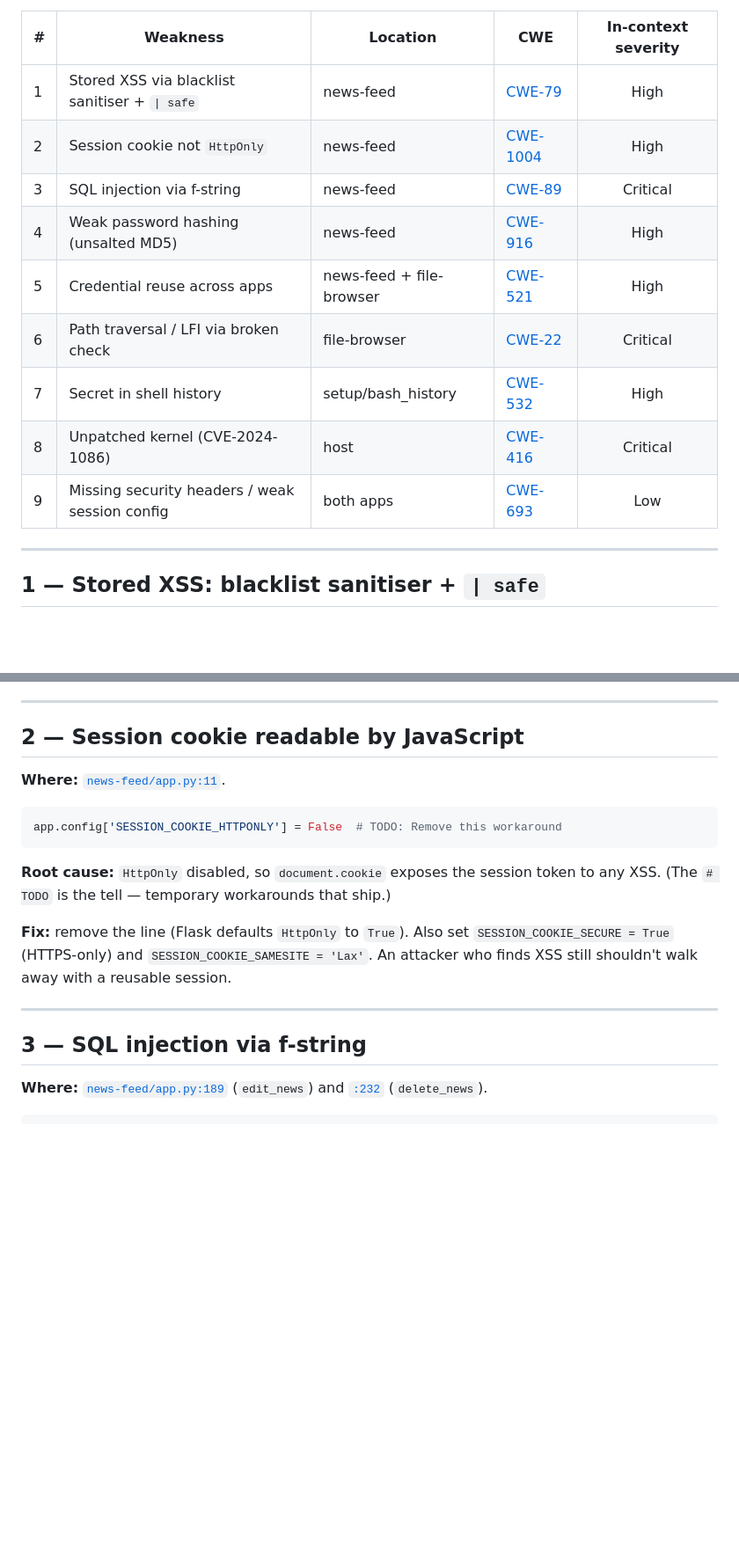
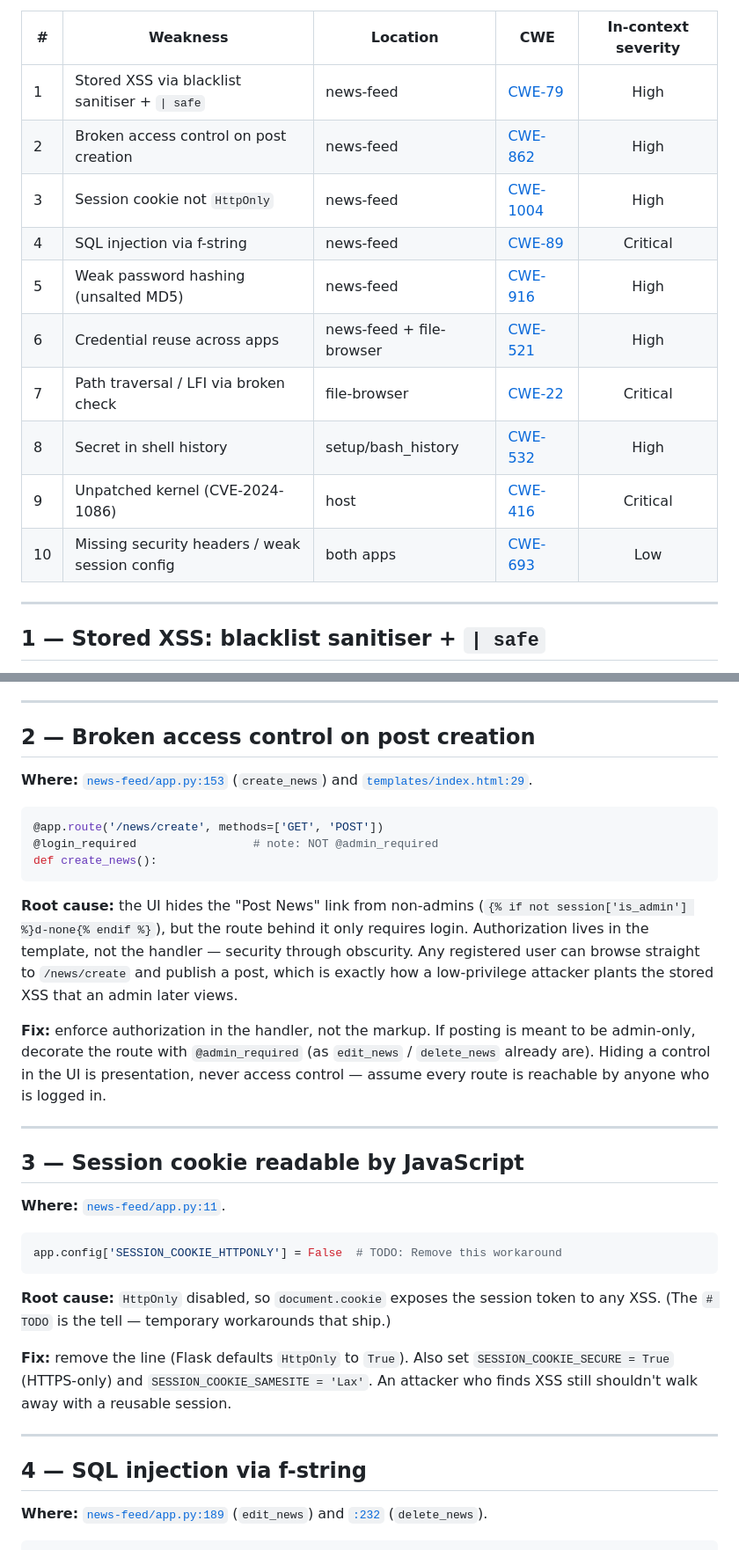
Before and after one commit to KOliver94/security-showcase, a Markdown page: docs/vulnerabilities.md, 2 parts joined by grey strips. Shown at 88% size. Drawn GitHub-style; blank space fills up the shorter version.

Commit message:
Document unprotected post-create route in news exercise

````diff
--- a/docs/vulnerabilities.md
+++ b/docs/vulnerabilities.md
@@ -7,14 +7,15 @@ Severity is "in-context" (how much it contributes to the chain), not CVSS.
 | # | Weakness | Location | CWE | In-context severity |
 |---|----------|----------|-----|:-------------------:|
 | 1 | Stored XSS via blacklist sanitiser + `\| safe` | news-feed | [CWE-79](https://cwe.mitre.org/data/definitions/79.html) | High |
-| 2 | Session cookie not `HttpOnly` | news-feed | [CWE-1004](https://cwe.mitre.org/data/definitions/1004.html) | High |
-| 3 | SQL injection via f-string | news-feed | [CWE-89](https://cwe.mitre.org/data/definitions/89.html) | Critical |
-| 4 | Weak password hashing (unsalted MD5) | news-feed | [CWE-916](https://cwe.mitre.org/data/definitions/916.html) | High |
-| 5 | Credential reuse across apps | news-feed + file-browser | [CWE-521](https://cwe.mitre.org/data/definitions/521.html) | High |
-| 6 | Path traversal / LFI via broken check | file-browser | [CWE-22](https://cwe.mitre.org/data/definitions/22.html) | Critical |
-| 7 | Secret in shell history | setup/bash_history | [CWE-532](https://cwe.mitre.org/data/definitions/532.html) | High |
-| 8 | Unpatched kernel (CVE-2024-1086) | host | [CWE-416](https://cwe.mitre.org/data/definitions/416.html) | Critical |
-| 9 | Missing security headers / weak session config | both apps | [CWE-693](https://cwe.mitre.org/data/definitions/693.html) | Low |
+| 2 | Broken access control on post creation | news-feed | [CWE-862](https://cwe.mitre.org/data/definitions/862.html) | High |
+| 3 | Session cookie not `HttpOnly` | news-feed | [CWE-1004](https://cwe.mitre.org/data/definitions/1004.html) | High |
+| 4 | SQL injection via f-string | news-feed | [CWE-89](https://cwe.mitre.org/data/definitions/89.html) | Critical |
+| 5 | Weak password hashing (unsalted MD5) | news-feed | [CWE-916](https://cwe.mitre.org/data/definitions/916.html) | High |
+| 6 | Credential reuse across apps | news-feed + file-browser | [CWE-521](https://cwe.mitre.org/data/definitions/521.html) | High |
+| 7 | Path traversal / LFI via broken check | file-browser | [CWE-22](https://cwe.mitre.org/data/definitions/22.html) | Critical |
+| 8 | Secret in shell history | setup/bash_history | [CWE-532](https://cwe.mitre.org/data/definitions/532.html) | High |
+| 9 | Unpatched kernel (CVE-2024-1086) | host | [CWE-416](https://cwe.mitre.org/data/definitions/416.html) | Critical |
+| 10 | Missing security headers / weak session config | both apps | [CWE-693](https://cwe.mitre.org/data/definitions/693.html) | Low |
 
 ---
 
@@ -38,7 +39,23 @@ def sanitize_body(content):
 
 ---
 
-## 2 — Session cookie readable by JavaScript
+## 2 — Broken access control on post creation
+
+**Where:** [`news-feed/app.py:153`](../challenges/news-feed/app.py#L153) (`create_news`) and [`templates/index.html:29`](../challenges/news-feed/templates/index.html#L29).
+
+```python
+@app.route('/news/create', methods=['GET', 'POST'])
+@login_required                 # note: NOT @admin_required
+def create_news():
+```
+
+**Root cause:** the UI hides the "Post News" link from non-admins (`{% if not session['is_admin'] %}d-none{% endif %}`), but the route behind it only requires login. Authorization lives in the template, not the handler — security through obscurity. Any registered user can browse straight to `/news/create` and publish a post, which is exactly how a low-privilege attacker plants the stored XSS that an admin later views.
+
+**Fix:** enforce authorization in the handler, not the markup. If posting is meant to be admin-only, decorate the route with `@admin_required` (as `edit_news` / `delete_news` already are). Hiding a control in the UI is presentation, never access control — assume every route is reachable by anyone who is logged in.
+
+---
+
+## 3 — Session cookie readable by JavaScript
 
 **Where:** [`news-feed/app.py:11`](../challenges/news-feed/app.py#L11).
 
@@ -52,7 +69,7 @@ app.config['SESSION_COOKIE_HTTPONLY'] = False  # TODO: Remove this workaround
 
 ---
 
-## 3 — SQL injection via f-string
+## 4 — SQL injection via f-string
 
 **Where:** [`news-feed/app.py:189`](../challenges/news-feed/app.py#L189) (`edit_news`) and [`:232`](../challenges/news-feed/app.py#L232) (`delete_news`).
 
````
Also changed, not shown: other parts of docs/vulnerabilities.md (+7 -7 lines), docs/hints.md (+7 -2 lines), docs/walkthrough.md (+17 -8 lines).
